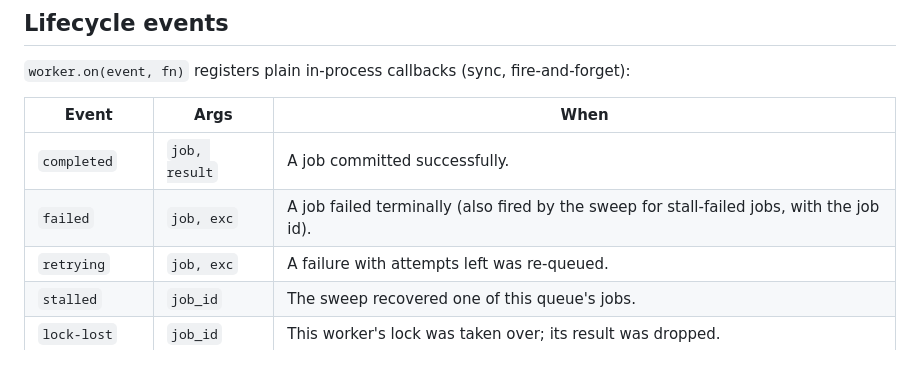
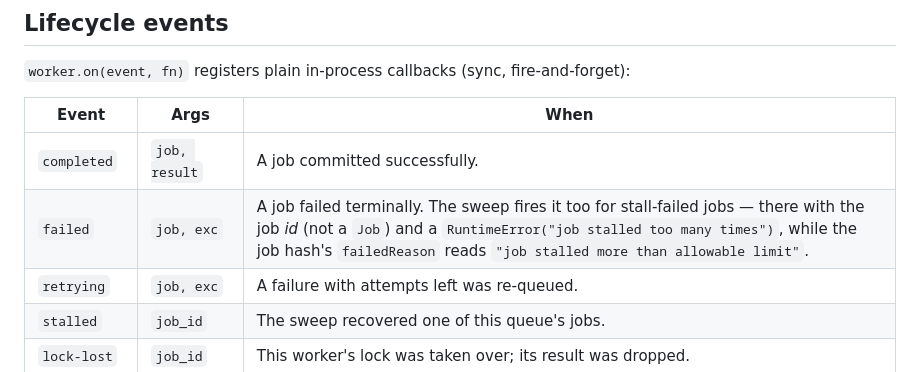
Before and after one commit to ilovepixelart/toro, a Markdown page: docs/processing.md, the part around the change. GitHub-like rendering.

Commit message:
docs: precise event args for stall-failed jobs

```diff
--- a/docs/processing.md
+++ b/docs/processing.md
@@ -82,7 +82,7 @@ frees (emitting a `rate-limited` event with the wait).
 | Event | Args | When |
 |---|---|---|
 | `completed` | `job, result` | A job committed successfully. |
-| `failed` | `job, exc` | A job failed terminally (also fired by the sweep for stall-failed jobs, with the job id). |
+| `failed` | `job, exc` | A job failed terminally. The sweep fires it too for stall-failed jobs — there with the job *id* (not a `Job`) and a `RuntimeError("job stalled too many times")`, while the job hash's `failedReason` reads `"job stalled more than allowable limit"`. |
 | `retrying` | `job, exc` | A failure with attempts left was re-queued. |
 | `stalled` | `job_id` | The sweep recovered one of this queue's jobs. |
 | `lock-lost` | `job_id` | This worker's lock was taken over; its result was dropped. |
```
